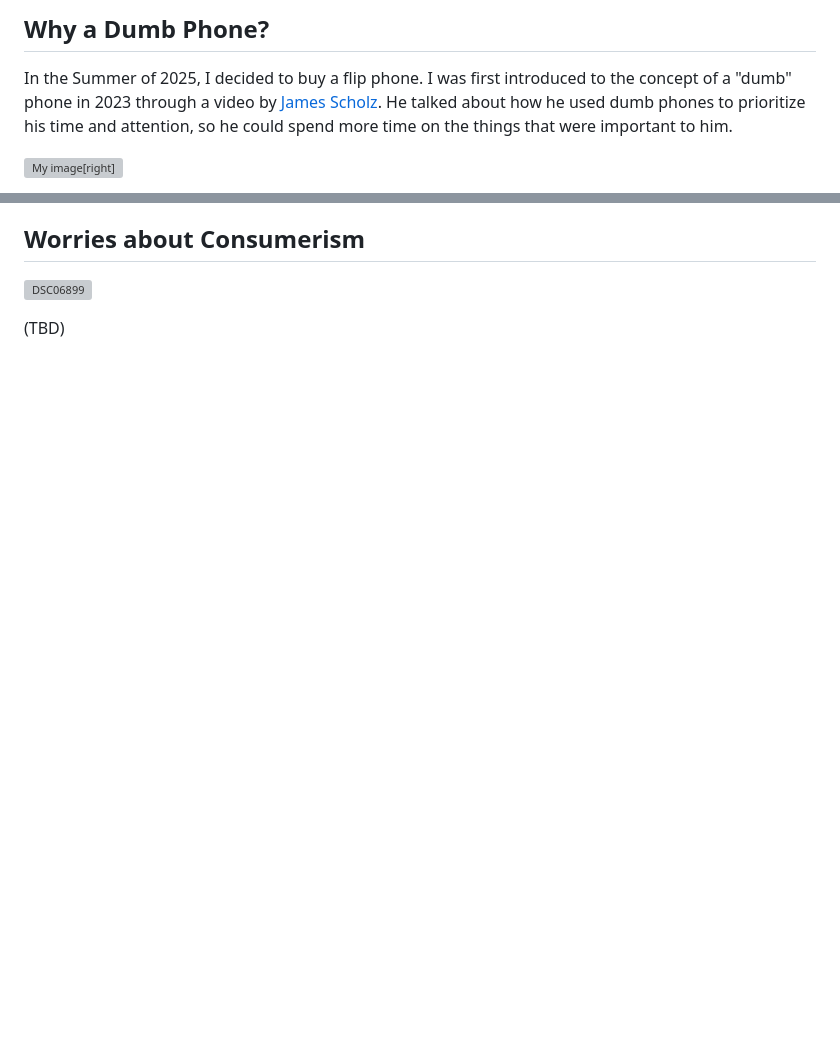
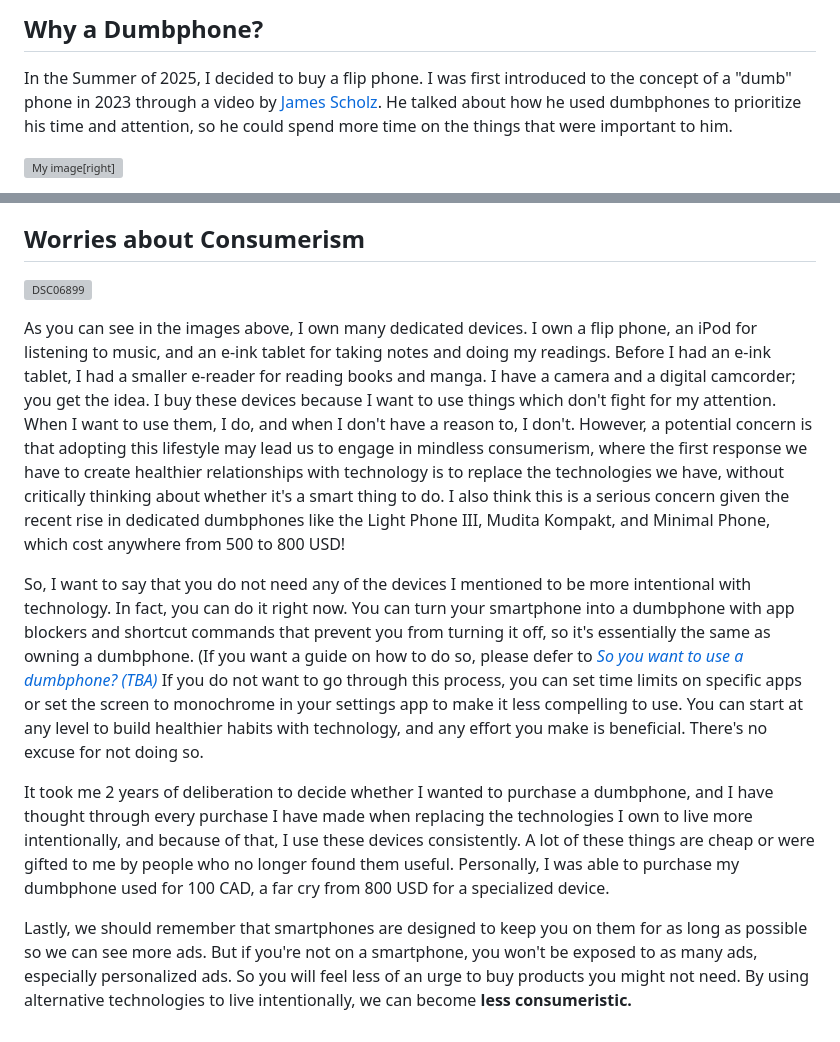
Before and after one commit to voightachrome/voightachrome.github.io, a Markdown page: Why I Use a Flip-Phone in 2025.md, 2 parts joined by grey strips. Drawn GitHub-style; blank space fills up the shorter version; grey boxes are pictures that could not be loaded.

```diff
--- a/Why I Use a Flip-Phone in 2025.md
+++ b/Why I Use a Flip-Phone in 2025.md
@@ -1,5 +1,5 @@
-## Why a Dumb Phone?
-In the Summer of 2025, I decided to buy a flip phone. I was first introduced to the concept of a "dumb" phone in 2023 through a video by [James Scholz](https://www.youtube.com/watch?v=0f8qXtm_WKI&). He talked about how he used dumb phones to prioritize his time and attention, so he could spend more time on the things that were important to him.
+## Why a Dumbphone?
+In the Summer of 2025, I decided to buy a flip phone. I was first introduced to the concept of a "dumb" phone in 2023 through a video by [James Scholz](https://www.youtube.com/watch?v=0f8qXtm_WKI&). He talked about how he used dumbphones to prioritize his time and attention, so he could spend more time on the things that were important to him.
 
 
 ![My image[right]](https://github.com/user-attachments/assets/743c53da-745d-441b-aca8-f7edb662c4f4)
@@ -34,4 +34,10 @@ It seems that the recent rise of new technologies have tricked us into thinking
 ## Worries about Consumerism
 ![DSC06899](https://github.com/user-attachments/assets/09d904d4-c3f1-4a4e-9266-53b1d94073cb)
 
-(TBD)
+As you can see in the images above, I own many dedicated devices. I own a flip phone, an iPod for listening to music, and an e-ink tablet for taking notes and doing my readings. Before I had an e-ink tablet, I had a smaller e-reader for reading books and manga. I have a camera and a digital camcorder; you get the idea. I buy these devices because I want to use things which don't fight for my attention. When I want to use them, I do, and when I don't have a reason to, I don't. However, a potential concern is that adopting this lifestyle may lead us to engage in mindless consumerism, where the first response we have to create healthier relationships with technology is to replace the technologies we have, without critically thinking about whether it's a smart thing to do. I also think this is a serious concern given the recent rise in dedicated dumbphones like the Light Phone III, Mudita Kompakt, and Minimal Phone, which cost anywhere from 500 to 800 USD!
+
+So, I want to say that you do not need any of the devices I mentioned to be more intentional with technology. In fact, you can do it right now. You can turn your smartphone into a dumbphone with app blockers and shortcut commands that prevent you from turning it off, so it's essentially the same as owning a dumbphone. (If you want a guide on how to do so, please defer to [*So you want to use a dumbphone? (TBA)*](https://github.com/user-attachments/assets/729d3388-48b0-4571-ae8b-44ac361a60c4) If you do not want to go through this process, you can set time limits on specific apps or set the screen to monochrome in your settings app to make it less compelling to use. You can start at any level to build healthier habits with technology, and any effort you make is beneficial. There's no excuse for not doing so.
+
+It took me 2 years of deliberation to decide whether I wanted to purchase a dumbphone, and I have thought through every purchase I have made when replacing the technologies I own to live more intentionally, and because of that, I use these devices consistently. A lot of these things are cheap or were gifted to me by people who no longer found them useful. Personally, I was able to purchase my dumbphone used for 100 CAD, a far cry from 800 USD for a specialized device.
+
+Lastly, we should remember that smartphones are designed to keep you on them for as long as possible so we can see more ads. But if you're not on a smartphone, you won't be exposed to as many ads, especially personalized ads. So you will feel less of an urge to buy products you might not need. By using alternative technologies to live intentionally, we can become **less consumeristic.**
```
